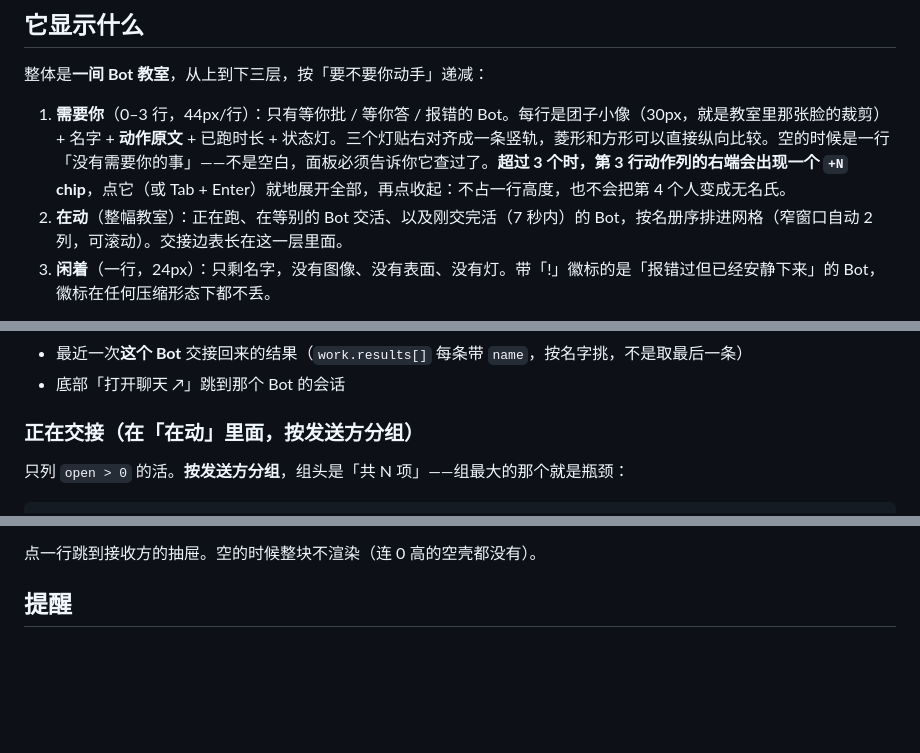
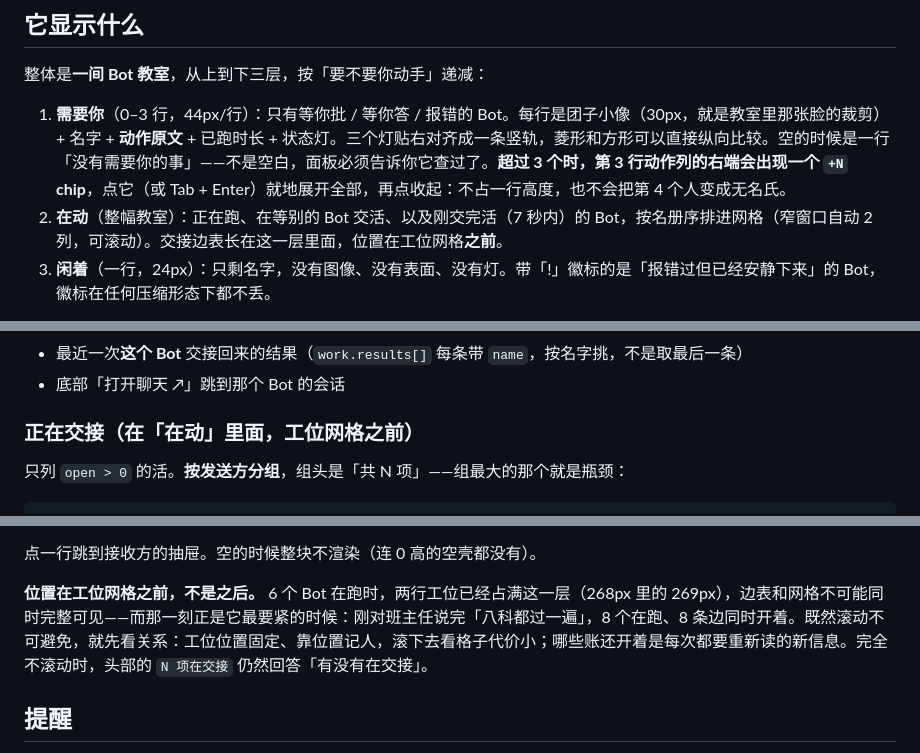
Before and after one commit to coii08o0o/dsh-bot-board, a Markdown page: README.md, 3 parts joined by grey strips. GitHub-like rendering; blank space fills up the shorter version.

Commit message:
docs: handoff notes, README follows the table

```diff
--- a/README.md
+++ b/README.md
@@ -9,7 +9,7 @@
 整体是**一间 Bot 教室**，从上到下三层，按「要不要你动手」递减：
 
 1. **需要你**（0–3 行，44px/行）：只有等你批 / 等你答 / 报错的 Bot。每行是团子小像（30px，就是教室里那张脸的裁剪）+ 名字 + **动作原文** + 已跑时长 + 状态灯。三个灯贴右对齐成一条竖轨，菱形和方形可以直接纵向比较。空的时候是一行「没有需要你的事」——不是空白，面板必须告诉你它查过了。**超过 3 个时，第 3 行动作列的右端会出现一个 `+N` chip**，点它（或 Tab + Enter）就地展开全部，再点收起：不占一行高度，也不会把第 4 个人变成无名氏。
-2. **在动**（整幅教室）：正在跑、在等别的 Bot 交活、以及刚交完活（7 秒内）的 Bot，按名册序排进网格（窄窗口自动 2 列，可滚动）。交接边表长在这一层里面。
+2. **在动**（整幅教室）：正在跑、在等别的 Bot 交活、以及刚交完活（7 秒内）的 Bot，按名册序排进网格（窄窗口自动 2 列，可滚动）。交接边表长在这一层里面，位置在工位网格**之前**。
 3. **闲着**（一行，24px）：只剩名字，没有图像、没有表面、没有灯。带「!」徽标的是「报错过但已经安静下来」的 Bot，徽标在任何压缩形态下都不丢。
 
 三层靠**图像 / 行高 / 字重 / 表面**四个通道递减，不用色块分区：层 1 有 30px 头像和白卡，层 2 是房间地面本身（无底色、无阴影），层 3 什么都没有。状态色只出现在层 1 的左侧 3px 状态条和灯上。
@@ -64,7 +64,7 @@
 - 最近一次**这个 Bot** 交接回来的结果（`work.results[]` 每条带 `name`，按名字挑，不是取最后一条）
 - 底部「打开聊天 ↗」跳到那个 Bot 的会话
 
-### 正在交接（在「在动」里面，按发送方分组）
+### 正在交接（在「在动」里面，工位网格之前）
 
 只列 `open > 0` 的活。**按发送方分组**，组头是「共 N 项」——组最大的那个就是瓶颈：
 
@@ -82,6 +82,8 @@
 - **`被堵` 只给真的动不了的接收方**（`等你`/`卡住`）。接收方在 `干活` 时**绝不**标「被堵」——他正在飞快还账，去催他是错的。接收方闲着但账还开着，标「未开工」：该看一眼，但没人在堵它。
 
 点一行跳到接收方的抽屉。空的时候整块不渲染（连 0 高的空壳都没有）。
+
+**位置在工位网格之前，不是之后。** 6 个 Bot 在跑时，两行工位已经占满这一层（268px 里的 269px），边表和网格不可能同时完整可见——而那一刻正是它最要紧的时候：刚对班主任说完「八科都过一遍」，8 个在跑、8 条边同时开着。既然滚动不可避免，就先看关系：工位位置固定、靠位置记人，滚下去看格子代价小；哪些账还开着是每次都要重新读的新信息。完全不滚动时，头部的 `N 项在交接` 仍然回答「有没有在交接」。
 
 ## 提醒
 
```
Also changed, not shown: docs/HANDOFF-2026-10-22.md (added, +162 -0 lines).
